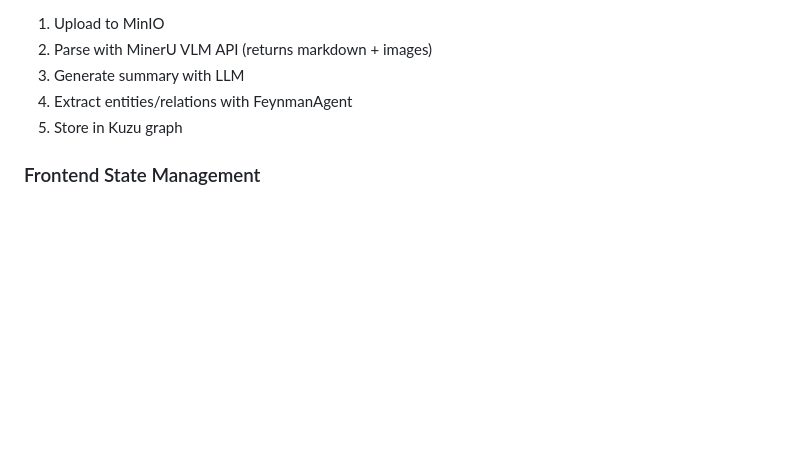
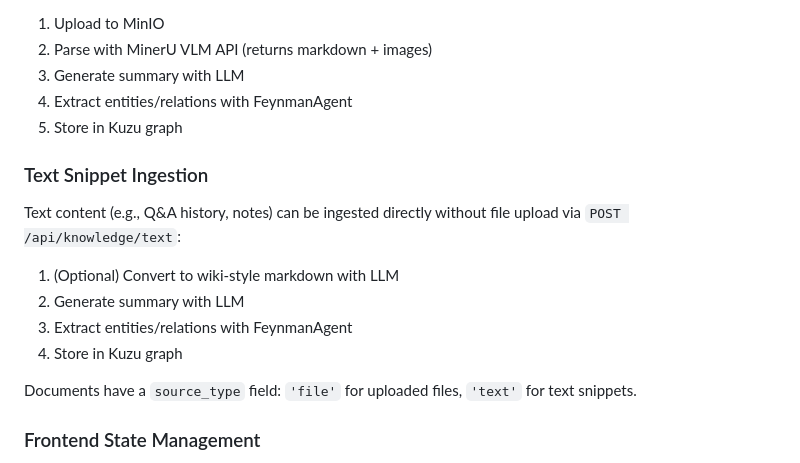
Before and after one commit to hoki2020/hbrain, a Markdown page: CLAUDE.md, the part around the change. GitHub-like rendering; blank space fills up the shorter version.

Commit message:
修正文档

```diff
--- a/CLAUDE.md
+++ b/CLAUDE.md
@@ -224,6 +224,16 @@ Documents are processed asynchronously via FastAPI `BackgroundTasks`:
 4. Extract entities/relations with FeynmanAgent
 5. Store in Kuzu graph
 
+### Text Snippet Ingestion
+
+Text content (e.g., Q&A history, notes) can be ingested directly without file upload via `POST /api/knowledge/text`:
+1. (Optional) Convert to wiki-style markdown with LLM
+2. Generate summary with LLM
+3. Extract entities/relations with FeynmanAgent
+4. Store in Kuzu graph
+
+Documents have a `source_type` field: `'file'` for uploaded files, `'text'` for text snippets.
+
 ### Frontend State Management
 
 The frontend uses React Context for auth state and local component state for data. No global state manager (Redux, Zustand) is used. Pages manage their own data fetching and polling.
```
Also changed, not shown: README.md (+2 -0 lines), README_en.md (+2 -0 lines).
